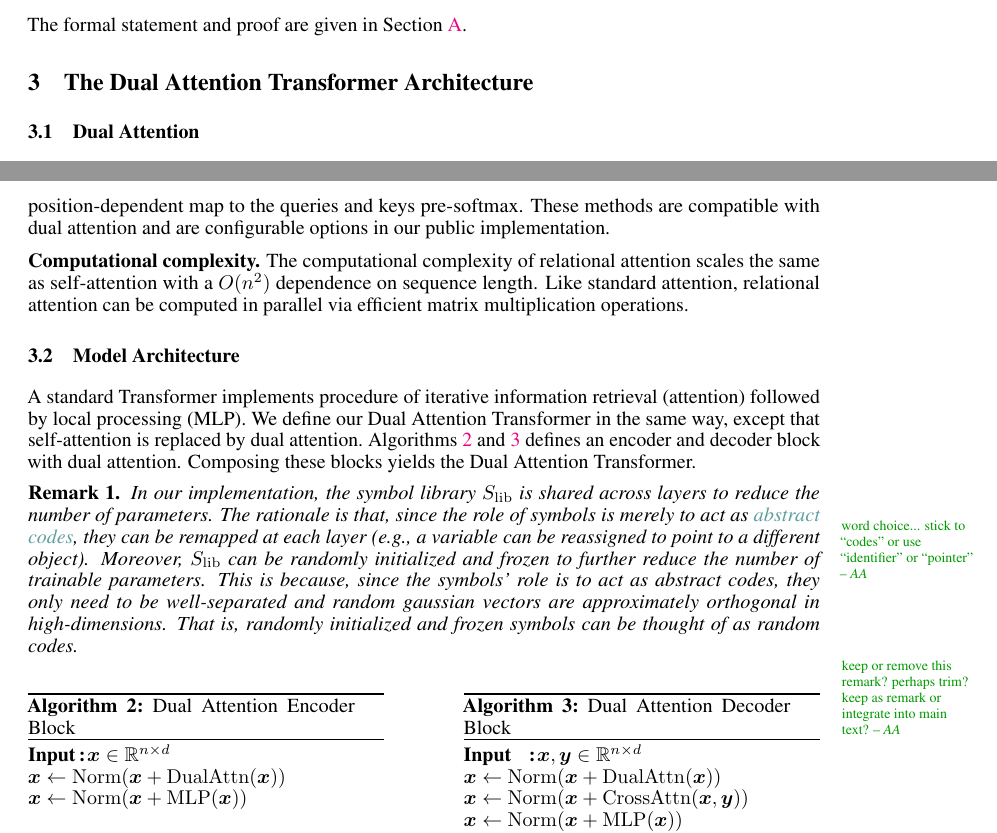
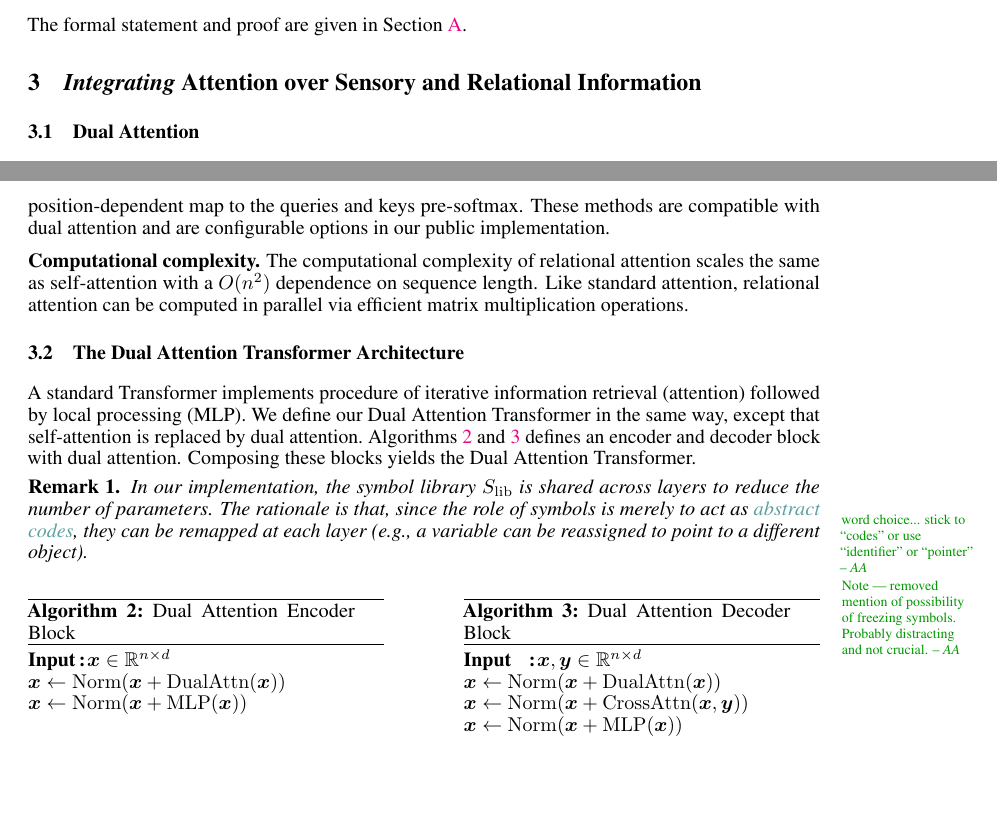
Before and after one commit to Awni00/abstract_transformer, a LaTeX paper (neurips/main.tex, which reads neurips/architectures.tex): two parts of pages 5 and 6 of 31, joined at a grey line, cut so that both start at the same text, the shorter picture padded with empty space. Compiled offline with pdfLaTeX.

Commit message:
small revisions to architecture section

```diff
--- a/neurips/architectures.tex
+++ b/neurips/architectures.tex
@@ -1,5 +1,6 @@
 % \section{Orthos: The Dual Head-Type Transformer Architecture}
-\section{The Dual Attention Transformer Architecture}
+% \section{The Dual Attention Transformer Architecture}
+\section{\textit{Integrating} Attention over Sensory and Relational Information}
 
 \subsection{Dual Attention}
 
@@ -50,7 +51,7 @@ In this paper, we explore the effects of augmenting a Transformer with a special
 
 \textbf{Computational complexity.} The computational complexity of relational attention scales the same as self-attention with a $O(n^2)$ dependence on sequence length. Like standard attention, relational attention can be computed in parallel via efficient matrix multiplication operations.
 
-\subsection{Model Architecture}
+\subsection{The Dual Attention Transformer Architecture}
 
 A standard Transformer implements procedure of iterative information retrieval (attention) followed by local processing (MLP). We define our Dual Attention Transformer in the same way, except that self-attention is replaced by dual attention.~\Cref{alg:dh_encoder,alg:dh_decoder} defines an encoder and decoder block with dual attention. Composing these blocks yields the Dual Attention Transformer.
 
@@ -58,9 +59,9 @@ A standard Transformer implements procedure of iterative information retrieval (
     In our implementation, the symbol library $\Slib$ is shared across layers to reduce the number of parameters.
     % The interpretation is that although a particular symbol may have different ``semantic meanings'' in different layers, since its role is to merely act as an abstract code, it can be remapped at each layer (e.g., a variable can be reassigned to point to a different object).
     The rationale is that, since the role of symbols is merely to act as \aanote*{word choice... stick to ``codes'' or use ``identifier'' or ``pointer''}{abstract codes}, they can be remapped at each layer (e.g., a variable can be reassigned to point to a different object).
-    Moreover, $\Slib$ can be randomly initialized and frozen to further reduce the number of trainable parameters. This is because, since the symbols' role is to act as abstract codes, they only need to be well-separated and random gaussian vectors are approximately orthogonal in high-dimensions. That is, randomly initialized and frozen symbols can be thought of as random codes.
+    % Moreover, $\Slib$ can be randomly initialized and frozen to further reduce the number of trainable parameters. This is because, since the symbols' role is to act as abstract codes, they only need to be well-separated and random gaussian vectors are approximately orthogonal in high-dimensions. That is, randomly initialized and frozen symbols can be thought of as random codes.
 \end{remark}
-\aanote{keep or remove this remark? perhaps trim? keep as remark or integrate into main text?}
+\aanote{Note --- removed mention of possibility of freezing symbols. Probably distracting and not crucial.}
 
 \begin{figure}[ht]
     \begin{minipage}{0.45\textwidth}
```
